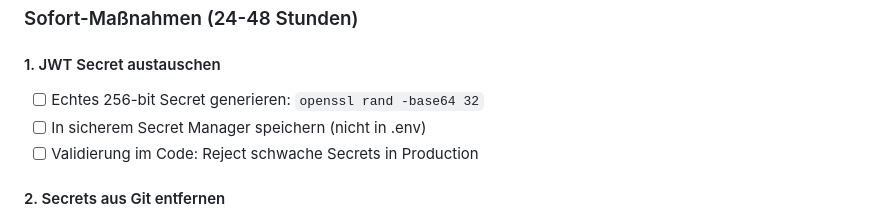
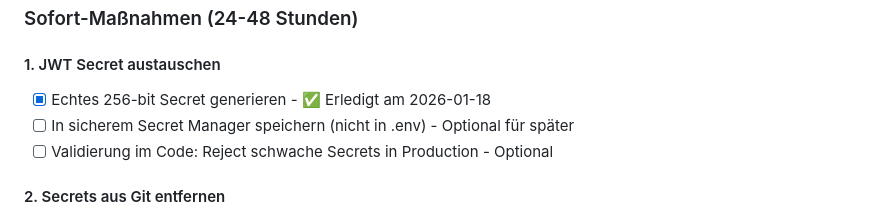
Before and after one commit to stefanbuell-wq/gin-collection, a Markdown page: gin-collection2.0/gin-collection-saas/BACKLOG.md, the part around the change. GitHub-like rendering.

Commit message:
docs: Mark JWT secret rotation as done
Generated and deployed new 256-bit cryptographic JWT secret

Co-Authored-By: Claude Opus 4.5 <noreply@anthropic.com>

```diff
--- a/gin-collection2.0/gin-collection-saas/BACKLOG.md
+++ b/gin-collection2.0/gin-collection-saas/BACKLOG.md
@@ -17,9 +17,9 @@ _Aktuell keine offenen Aufgaben_
 ### Sofort-Maßnahmen (24-48 Stunden)
 
 #### 1. JWT Secret austauschen
-- [ ] Echtes 256-bit Secret generieren: `openssl rand -base64 32`
-- [ ] In sicherem Secret Manager speichern (nicht in .env)
-- [ ] Validierung im Code: Reject schwache Secrets in Production
+- [x] Echtes 256-bit Secret generieren - ✅ Erledigt am 2026-01-18
+- [ ] In sicherem Secret Manager speichern (nicht in .env) - Optional für später
+- [ ] Validierung im Code: Reject schwache Secrets in Production - Optional
 
 #### 2. Secrets aus Git entfernen
 - [x] `.env` aus Git-History entfernen - ✅ War nie committed
```
